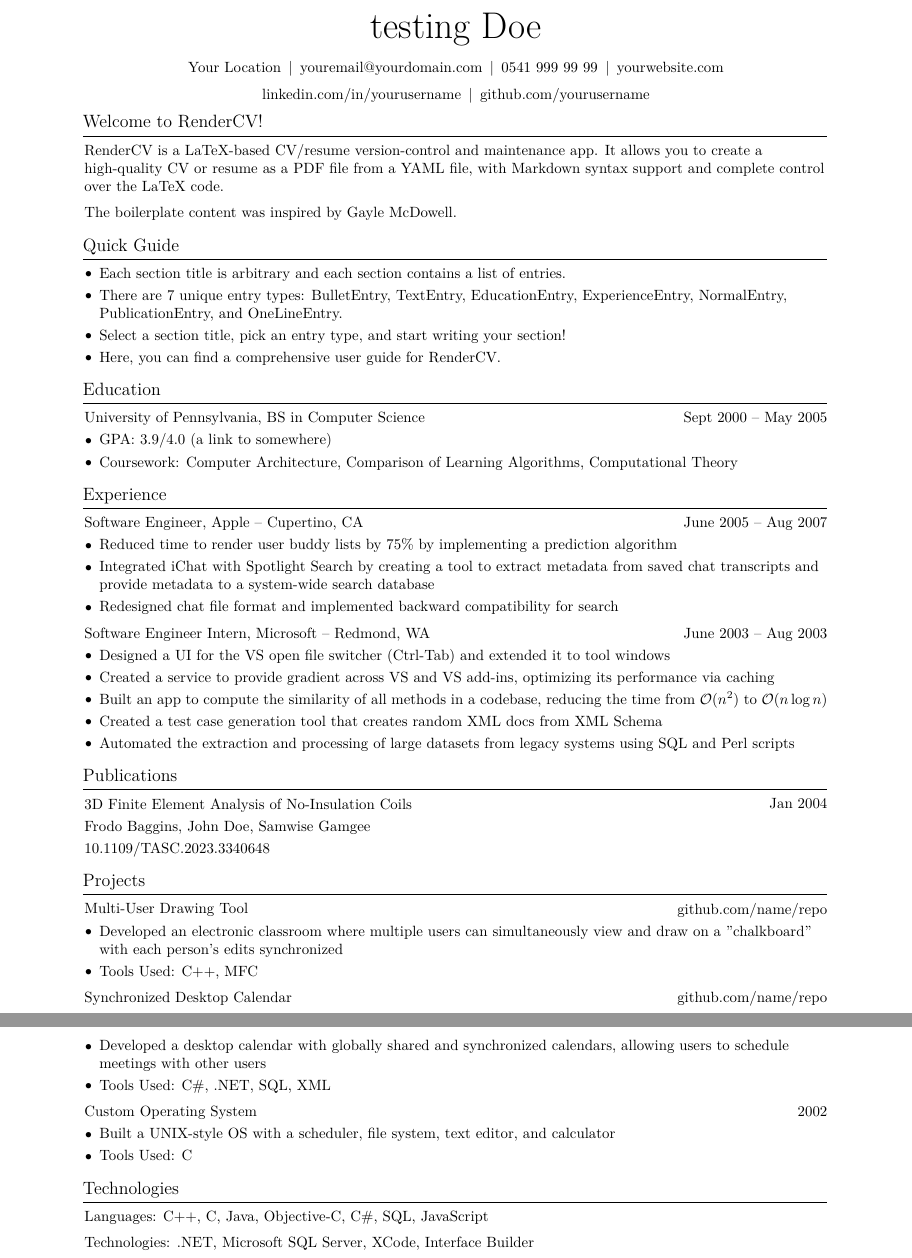
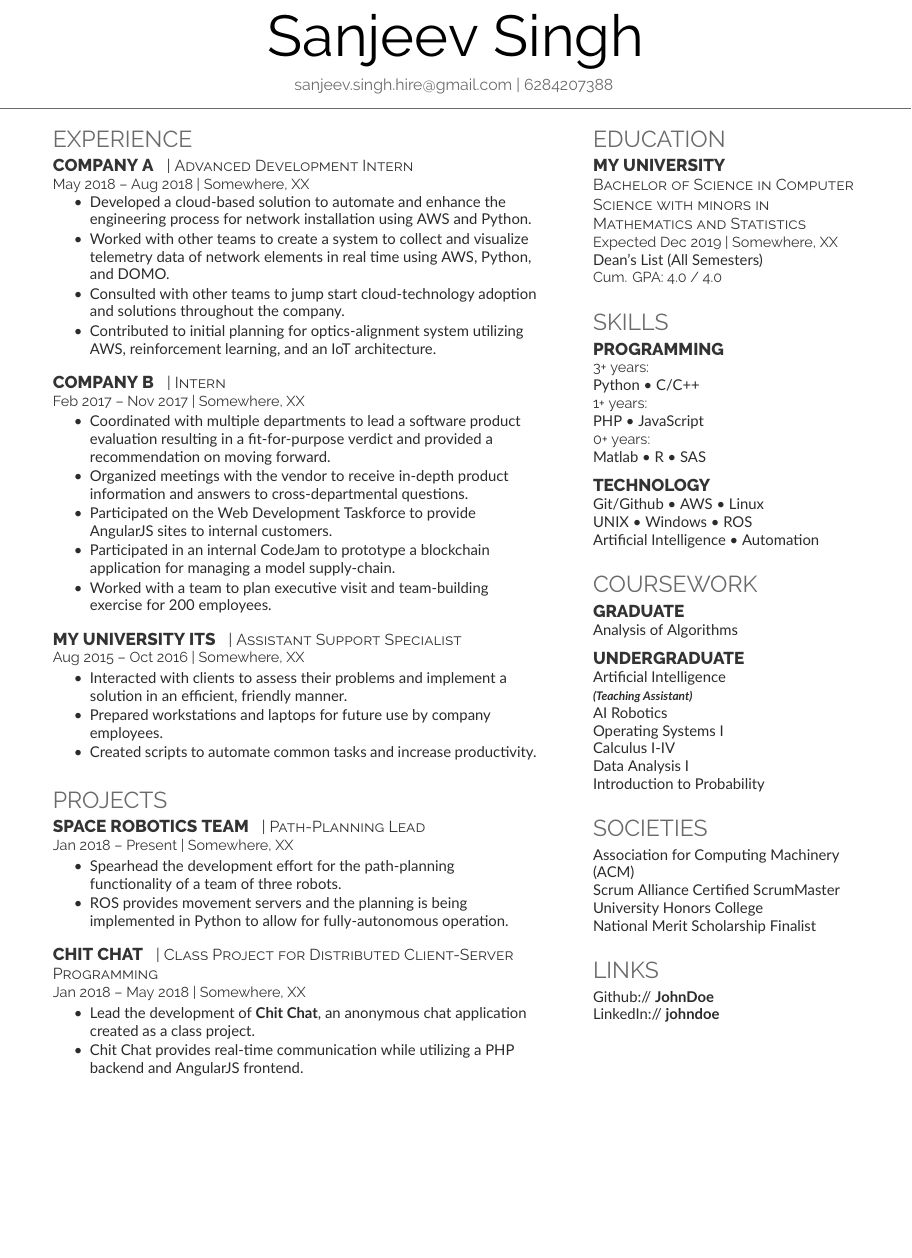
Before and after one commit to sudo-sanjeev/resume-maker, a LaTeX CV (src/resume.tex): two parts of pages 1 and 2 of 2 before the commit and part of the page after it, the two joined at a grey line, cut at the place of the change, the shorter picture padded with empty space. Compiled offline with XeLaTeX; a missing font is replaced by an installed copy or a similar font.

Commit message:
minor modification

```diff
--- a/src/resume.tex
+++ b/src/resume.tex
@@ -153,235 +66,238 @@
 
 \begin{document}
-    \newcommand{\AND}{\unskip
-        \cleaders\copy\ANDbox\hskip\wd\ANDbox
-        \ignorespaces
-    }
-    \newsavebox\ANDbox
-    \sbox\ANDbox{$|$}
 
-    \begin{header}
-        \fontsize{25 pt}{25 pt}\selectfont testing Doe
+%%%%%%%%%%%%%%%%%%%%%%%%%%%%%%%%%%%%%%
+%
+%     LAST UPDATED DATE
+%
+%%%%%%%%%%%%%%%%%%%%%%%%%%%%%%%%%%%%%%
+% \lastupdated
 
-        \vspace{5 pt}
+%%%%%%%%%%%%%%%%%%%%%%%%%%%%%%%%%%%%%%
+%
+%     TITLE NAME
+%
+%%%%%%%%%%%%%%%%%%%%%%%%%%%%%%%%%%%%%%
+\namesection{Sanjeev Singh}{
+\href{mailto:sanjeev.singh.hire@gmail.com}{sanjeev.singh.hire@gmail.com} | \href{tel:6284207388}{6284207388}
+}
 
-        \normalsize
-        \mbox{Your Location}%
-        \kern 5.0 pt%
-        \AND%
-        \kern 5.0 pt%
-        \mbox{\hrefWithoutArrow{mailto:youremail@yourdomain.com}{youremail@yourdomain.com}}%
-        \kern 5.0 pt%
-        \AND%
-        \kern 5.0 pt%
-        \mbox{\hrefWithoutArrow{tel:+90-541-999-99-99}{0541 999 99 99}}%
-        \kern 5.0 pt%
-        \AND%
-        \kern 5.0 pt%
-        \mbox{\hrefWithoutArrow{https://yourwebsite.com/}{yourwebsite.com}}%
-        \kern 5.0 pt%
-        \AND%
-        \kern 5.0 pt%
-        \mbox{\hrefWithoutArrow{https://linkedin.com/in/yourusername}{linkedin.com/in/yourusername}}%
-        \kern 5.0 pt%
-        \AND%
-        \kern 5.0 pt%
-        \mbox{\hrefWithoutArrow{https://github.com/yourusername}{github.com/yourusername}}%
-    \end{header}
+%%%%%%%%%%%%%%%%%%%%%%%%%%%%%%%%%%%%%%
+%
+%     COLUMN ONE
+%
+%%%%%%%%%%%%%%%%%%%%%%%%%%%%%%%%%%%%%%
 
-    \vspace{5 pt - 0.3 cm}
+\begin{minipage}[t]{0.60\textwidth}
 
+%%%%%%%%%%%%%%%%%%%%%%%%%%%%%%%%%%%%%%
+%     EXPERIENCE
+%%%%%%%%%%%%%%%%%%%%%%%%%%%%%%%%%%%%%%
 
-    \section{Welcome to RenderCV!}
+\section{Experience}
+\runsubsection{Company A}
+\descript{| Advanced Development Intern }
+\location{May 2018 – Aug 2018 | Somewhere, XX}
+\vspace{\topsep} % Hacky fix for awkward extra vertical space
+\begin{tightemize}
+\item Developed a cloud-based solution to automate and enhance the engineering process for network installation using AWS and Python.
+\item Worked with other teams to create a system to collect and visualize telemetry data of network elements in real time using AWS, Python, and DOMO.
+\item Consulted with other teams to jump start cloud-technology adoption and solutions throughout the company.
+\item Contributed to initial planning for optics-alignment system utilizing AWS, reinforcement learning, and an IoT architecture.
+\end{tightemize}
+\sectionsep
 
+\runsubsection{Company B}
+\descript{| Intern }
+\location{Feb 2017 – Nov 2017 | Somewhere, XX}
+\begin{tightemize}
+\item Coordinated with multiple departments to lead a software product evaluation resulting in a fit-for-purpose verdict and provided a recommendation on moving forward.
+\item Organized meetings with the vendor to receive in-depth product information and answers to cross-departmental questions.
+\item Participated on the Web Development Taskforce to provide AngularJS sites to internal customers.
+\item Participated in an internal CodeJam to prototype a blockchain application for managing a model supply-chain.
+\item Worked with a team to plan executive visit and team-building exercise for 200 employees.
+\end{tightemize}
+\sectionsep
 
+\runsubsection{My University ITS}
+\descript{| Assistant Support Specialist }
+\location{Aug 2015 – Oct 2016 | Somewhere, XX}
+\begin{tightemize}
+\item Interacted with clients to assess their problems and implement a solution in an efficient, friendly manner.
+\item Prepared workstations and laptops for future use by company employees.
+\item Created scripts to automate common tasks and increase productivity.
+\end{tightemize}
+\sectionsep
 
+%%%%%%%%%%%%%%%%%%%%%%%%%%%%%%%%%%%%%%
+%     PROJECTS
+%%%%%%%%%%%%%%%%%%%%%%%%%%%%%%%%%%%%%%
 
-        \begin{onecolentry}
-            \href{https://rendercv.com}{RenderCV} is a LaTeX-based CV/resume version-control and maintenance app. It allows you to create a high-quality CV or resume as a PDF file from a YAML file, with \textbf{Markdown syntax support} and \textbf{complete control over the LaTeX code}.
-        \end{onecolentry}
+\section{Projects}
+\runsubsection{Space Robotics Team}
+\descript{| Path-Planning Lead}
+\location{Jan 2018 – Present | Somewhere, XX}
+\begin{tightemize}
+\item Spearhead the development effort for the path-planning functionality of a team of three robots.
+\item ROS provides movement servers and the planning is being implemented in Python to allow for fully-autonomous operation.
+\end{tightemize}
+\sectionsep
 
-        \vspace{0.2 cm}
+\runsubsection{Chit Chat}
+\descript{| Class Project for Distributed Client-Server Programming}
+\location{Jan 2018 – May 2018 | Somewhere, XX}
+\begin{tightemize}
+\item Lead the development of \textbf{\href{https://github.com/user/repo}{Chit Chat}}, an anonymous chat application created as a class project.
+\item Chit Chat provides real-time communication while utilizing a PHP backend and AngularJS frontend.
+\end{tightemize}
+\sectionsep
 
-        \begin{onecolentry}
-            The boilerplate content was inspired by \href{https://github.com/dnl-blkv/mcdowell-cv}{Gayle McDowell}.
-        \end{onecolentry}
+%%%%%%%%%%%%%%%%%%%%%%%%%%%%%%%%%%%%%%
+%     RESEARCH
+%%%%%%%%%%%%%%%%%%%%%%%%%%%%%%%%%%%%%%
 
+% \section{Research}
+% \runsubsection{Cornell Robot Learning Lab}
+% \descript{| Researcher}
+% \location{Jan 2014 – Jan 2015 | Ithaca, NY}
+% Worked with \textbf{\href{http://www.cs.cornell.edu/~ashesh/}{Ashesh Jain}} and \textbf{\href{http://www.cs.cornell.edu/~asaxena/}{Prof Ashutosh Saxena}} to create \textbf{PlanIt}, a tool which  learns from large scale user preference feedback to plan robot trajectories in human environments.
+% \sectionsep
 
+% \runsubsection{Cornell Phonetics Lab}
+% \descript{| Head Undergraduate Researcher}
+% \location{Mar 2012 – May 2013 | Ithaca, NY}
+% Led the development of \textbf{QuickTongue}, the first ever breakthrough tongue-controlled game with \textbf{\href{http://conf.ling.cornell.edu/~tilsen/}{Prof Sam Tilsen}} to aid in Linguistics research.
+% \sectionsep
 
-    \section{Quick Guide}
+%%%%%%%%%%%%%%%%%%%%%%%%%%%%%%%%%%%%%%
+%     COMMUNITY SERVICE
+%%%%%%%%%%%%%%%%%%%%%%%%%%%%%%%%%%%%%%
 
-    \begin{onecolentry}
-        \begin{highlightsforbulletentries}
+% \section{Community Service}
 
+% \begin{tabular}{rll}
+% 2013 -- 2018    & Tennessee     & St. Baldrick's Foundation\\
+% 2014 -- 2017	& Tennessee     & American Cancer Society's Hope Lodge\\
+% 2013 -- 2015    & Tennessee     & Habitat for Humanity\\
+% 2011 -- 2015    & Tennessee     & Special Olympics\\
+% \end{tabular}
+% \sectionsep
 
-        \item Each section title is arbitrary and each section contains a list of entries.
+%%%%%%%%%%%%%%%%%%%%%%%%%%%%%%%%%%%%%%
+%     SOCIETIES
+%%%%%%%%%%%%%%%%%%%%%%%%%%%%%%%%%%%%%%
 
-        \item There are 7 unique entry types: \textit{BulletEntry}, \textit{TextEntry}, \textit{EducationEntry}, \textit{ExperienceEntry}, \textit{NormalEntry}, \textit{PublicationEntry}, and \textit{OneLineEntry}.
+% \section{Societies}
 
-        \item Select a section title, pick an entry type, and start writing your section!
+% \begin{tabular}{rll}
+% 2018 -- 2018    & National      & Association of Computing Machinery (ACM)\\
+% 2017 -- 2019	& National      & Scrum Alliance Certified ScrumMaster\\
+% 2015 -- 2019    & University    & Shackouls Honors College\\
+% \end{tabular}
+% \sectionsep
 
-        \item \href{https://docs.rendercv.com/user_guide/}{Here}, you can find a comprehensive user guide for RenderCV.
+%%%%%%%%%%%%%%%%%%%%%%%%%%%%%%%%%%%%%%
+%     AWARDS
+%%%%%%%%%%%%%%%%%%%%%%%%%%%%%%%%%%%%%%
 
+% \section{Awards}
+% \begin{tabular}{rll}
+% 2015        & 99\textsuperscript{th} percentile & National Merit Scholarship Finalist\\
+% \end{tabular}
+% \sectionsep
 
-        \end{highlightsforbulletentries}
-    \end{onecolentry}
+%%%%%%%%%%%%%%%%%%%%%%%%%%%%%%%%%%%%%%
+%     PUBLICATIONS
+%%%%%%%%%%%%%%%%%%%%%%%%%%%%%%%%%%%%%%
 
-    \section{Education}
+% \section{Publications}
+% \renewcommand\refname{\vskip -1.5cm} % Couldn't get this working from the .cls file
+% \bibliographystyle{abbrv}
+% \bibliography{publications}
+% \nocite{*}
 
+%%%%%%%%%%%%%%%%%%%%%%%%%%%%%%%%%%%%%%
+%
+%     COLUMN TWO
+%
+%%%%%%%%%%%%%%%%%%%%%%%%%%%%%%%%%%%%%%
 
+\end{minipage}
+\hfill
+\begin{minipage}[t]{0.33\textwidth}
 
+%%%%%%%%%%%%%%%%%%%%%%%%%%%%%%%%%%%%%%
+%     EDUCATION
+%%%%%%%%%%%%%%%%%%%%%%%%%%%%%%%%%%%%%%
 
-        \begin{twocolentry}{
-            Sept 2000 – May 2005
-        }
-            \textbf{University of Pennsylvania}, BS in Computer Science\end{twocolentry}
+\section{Education}
 
-        \vspace{0.10 cm}
-        \begin{onecolentry}
-            \begin{highlights}
-                \item GPA: 3.9/4.0 (\href{https://example.com}{a link to somewhere})
-                \item \textbf{Coursework:} Computer Architecture, Comparison of Learning Algorithms, Computational Theory
-            \end{highlights}
-        \end{onecolentry}
+\subsection{My University}
+\descript{Bachelor of Science in Computer Science with minors in Mathematics and Statistics}
+\location{Expected Dec 2019 | Somewhere, XX}
+% College of Engineering \\
+Dean's List (All Semesters) \\
+\location{ Cum. GPA: 4.0 / 4.0}
+\sectionsep
 
+%%%%%%%%%%%%%%%%%%%%%%%%%%%%%%%%%%%%%%
+%     SKILLS
+%%%%%%%%%%%%%%%%%%%%%%%%%%%%%%%%%%%%%%
 
+\section{Skills}
+\subsection{Programming}
+\location{3+ years:}
+Python \textbullet{} C/C++ \\
+\location{1+ years:}
+PHP \textbullet{} JavaScript \\
+\location{0+ years:}
+Matlab \textbullet{} R \textbullet{} SAS \\
+\sectionsep
 
+\subsection{Technology}
+Git/Github \textbullet{} AWS \textbullet{} Linux \\
+UNIX \textbullet{} Windows \textbullet{} ROS \\
+Artificial Intelligence \textbullet{} Automation \\
+\sectionsep
 
-    \section{Experience}
+%%%%%%%%%%%%%%%%%%%%%%%%%%%%%%%%%%%%%%
+%     COURSEWORK
+%%%%%%%%%%%%%%%%%%%%%%%%%%%%%%%%%%%%%%
 
+\section{Coursework}
+\subsection{Graduate}
+Analysis of Algorithms
+\sectionsep
 
+\subsection{Undergraduate}
+Artificial Intelligence \\
+{\footnotesize \textit{\textbf{(Teaching Assistant) }}} \\
+AI Robotics \\
+Operating Systems I \\
+Calculus I-IV \\
+Data Analysis I \\
+Introduction to Probability \\
+\sectionsep
 
+%%%%%%%%%%%%%%%%%%%%%%%%%%%%%%%%%%%%%%
+%     Societies
+%%%%%%%%%%%%%%%%%%%%%%%%%%%%%%%%%%%%%%
 
-        \begin{twocolentry}{
-            June 2005 – Aug 2007
-        }
-            \textbf{Software Engineer}, Apple -- Cupertino, CA\end{twocolentry}
+\section{Societies}
+Association for Computing Machinery (ACM)\\
+Scrum Alliance Certified ScrumMaster\\
+University Honors College\\
+National Merit Scholarship Finalist \\
+\sectionsep
 
-        \vspace{0.10 cm}
-        \begin{onecolentry}
-            \begin{highlights}
-                \item Reduced time to render user buddy lists by 75\% by implementing a prediction algorithm
-                \item Integrated iChat with Spotlight Search by creating a tool to extract metadata from saved chat transcripts and provide metadata to a system-wide search database
-                \item Redesigned chat file format and implemented backward compatibility for search
-            \end{highlights}
-        \end{onecolentry}
+%%%%%%%%%%%%%%%%%%%%%%%%%%%%%%%%%%%%%%
+%     LINKS
+%%%%%%%%%%%%%%%%%%%%%%%%%%%%%%%%%%%%%%
 
+\section{Links}
+Github:// \href{https://github.com/}{\bf JohnDoe} \\
+LinkedIn://  \href{https://www.linkedin.com/}{\bf johndoe}
+\sectionsep
 
-        \vspace{0.2 cm}
-
-        \begin{twocolentry}{
-            June 2003 – Aug 2003
-        }
-            \textbf{Software Engineer Intern}, Microsoft -- Redmond, WA\end{twocolentry}
-
-        \vspace{0.10 cm}
-        \begin{onecolentry}
-            \begin{highlights}
-                \item Designed a UI for the VS open file switcher (Ctrl-Tab) and extended it to tool windows
-                \item Created a service to provide gradient across VS and VS add-ins, optimizing its performance via caching
-                \item Built an app to compute the similarity of all methods in a codebase, reducing the time from $\mathcal{O}(n^2)$ to $\mathcal{O}(n \log n)$
-                \item Created a test case generation tool that creates random XML docs from XML Schema
-                \item Automated the extraction and processing of large datasets from legacy systems using SQL and Perl scripts
-            \end{highlights}
-        \end{onecolentry}
-
-
-
-
-    \section{Publications}
-
-
-
-
-        \begin{samepage}
-            \begin{twocolentry}{
-                Jan 2004
-            }
-                \textbf{3D Finite Element Analysis of No-Insulation Coils}
-            \end{twocolentry}
-
-            \vspace{0.10 cm}
-
-            \begin{onecolentry}
-                \mbox{Frodo Baggins}, \mbox{\textbf{\textit{John Doe}}}, \mbox{Samwise Gamgee}
-
-                \vspace{0.10 cm}
-
-        \href{https://doi.org/10.1109/TASC.2023.3340648}{10.1109/TASC.2023.3340648}
-        \end{onecolentry}
-        \end{samepage}
-
-
-
-    \section{Projects}
-
-
-
-
-        \begin{twocolentry}{
-            \href{https://github.com/sinaatalay/rendercv}{github.com/name/repo}
-        }
-            \textbf{Multi-User Drawing Tool}\end{twocolentry}
-
-        \vspace{0.10 cm}
-        \begin{onecolentry}
-            \begin{highlights}
-                \item Developed an electronic classroom where multiple users can simultaneously view and draw on a "chalkboard" with each person's edits synchronized
-                \item Tools Used: C++, MFC
-            \end{highlights}
-        \end{onecolentry}
-
-
-        \vspace{0.2 cm}
-
-        \begin{twocolentry}{
-            \href{https://github.com/sinaatalay/rendercv}{github.com/name/repo}
-        }
-            \textbf{Synchronized Desktop Calendar}\end{twocolentry}
-
-        \vspace{0.10 cm}
-        \begin{onecolentry}
-            \begin{highlights}
-                \item Developed a desktop calendar with globally shared and synchronized calendars, allowing users to schedule meetings with other users
-                \item Tools Used: C\#, .NET, SQL, XML
-            \end{highlights}
-        \end{onecolentry}
-
-
-        \vspace{0.2 cm}
-
-        \begin{twocolentry}{
-            2002
-        }
-            \textbf{Custom Operating System}\end{twocolentry}
-
-        \vspace{0.10 cm}
-        \begin{onecolentry}
-            \begin{highlights}
-                \item Built a UNIX-style OS with a scheduler, file system, text editor, and calculator
-                \item Tools Used: C
-            \end{highlights}
-        \end{onecolentry}
-
-
-
-
-    \section{Technologies}
-
-
-
-
-        \begin{onecolentry}
-            \textbf{Languages:} C++, C, Java, Objective-C, C\#, SQL, JavaScript
-        \end{onecolentry}
-
-        \vspace{0.2 cm}
-
-        \begin{onecolentry}
-            \textbf{Technologies:} .NET, Microsoft SQL Server, XCode, Interface Builder
-        \end{onecolentry}
-
-
-
-
-\end{document}
+\end{minipage}
+\end{document}  \documentclass[]{article}
```
Also changed, not shown: src/deedy-resume-reversed.cls (added, +89 -0 lines), src/resume.tex (211 more changed lines), 3 other files.
